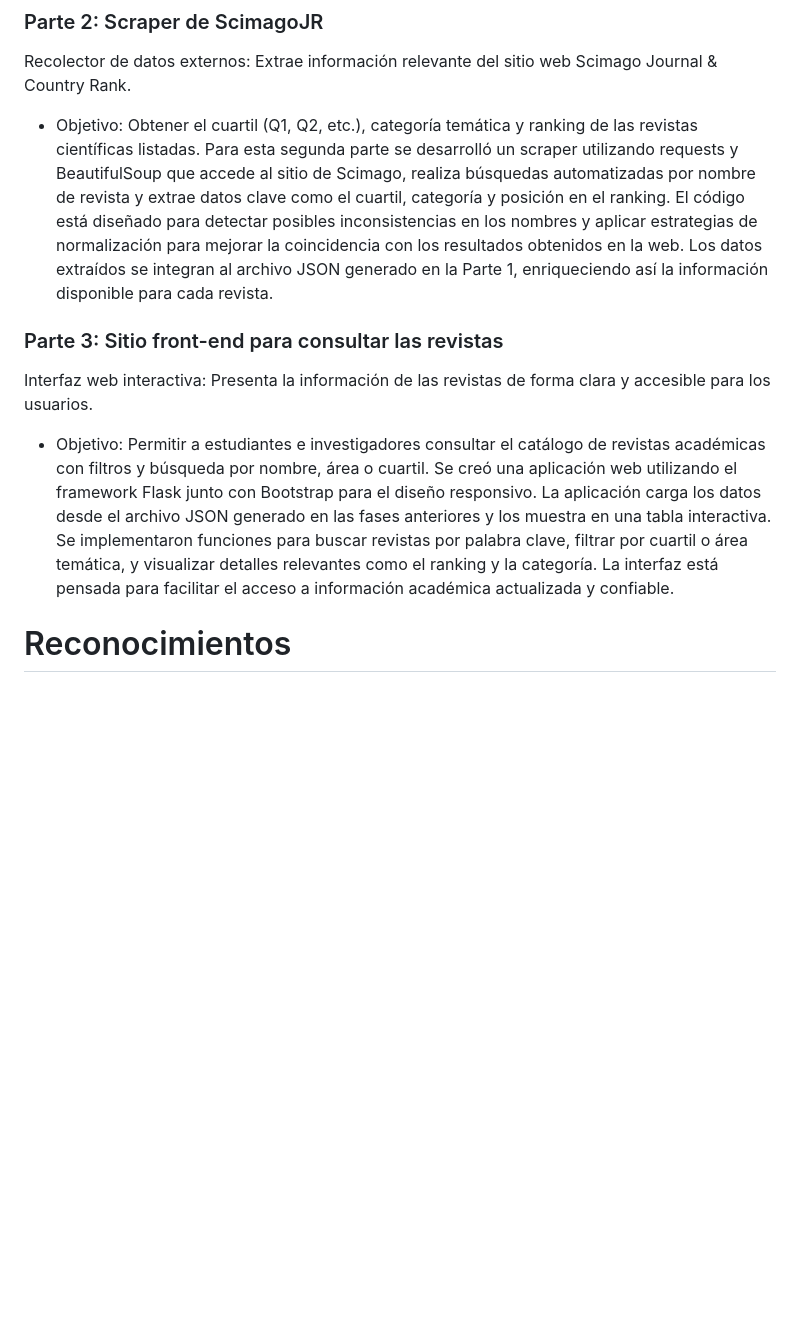
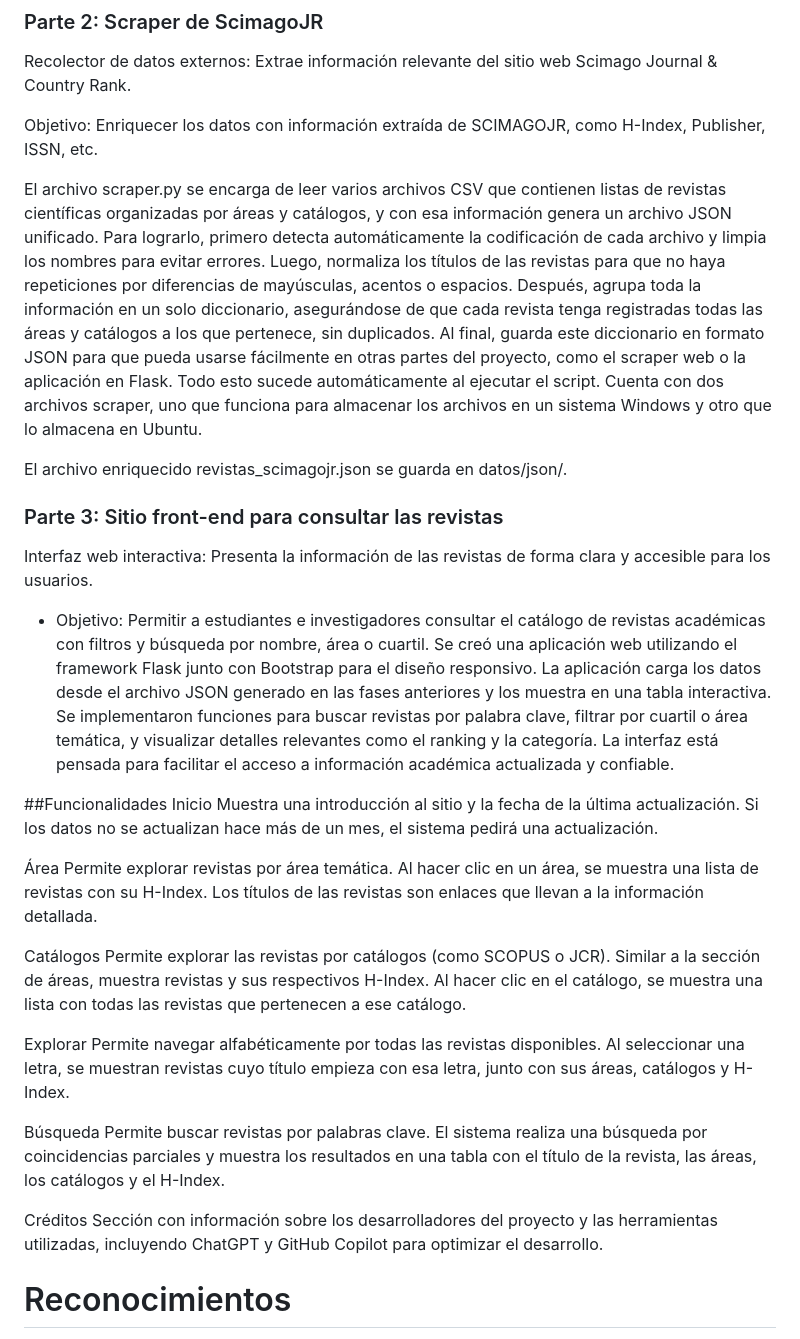
Before and after one commit to chxrry619/ProyectoFinalDS42025, a Markdown page: README.md, the part around the change printed below. Rendered like a GitHub page; blank space fills up the shorter version.

```diff
--- a/README.md
+++ b/README.md
@@ -19,14 +43,37 @@ Estructura de entrada:
 ### Parte 2: Scraper de ScimagoJR
 Recolector de datos externos: Extrae información relevante del sitio web Scimago Journal & Country Rank.
 
-- Objetivo: Obtener el cuartil (Q1, Q2, etc.), categoría temática y ranking de las revistas científicas listadas.
-Para esta segunda parte se desarrolló un scraper utilizando requests y BeautifulSoup que accede al sitio de Scimago, realiza búsquedas automatizadas por nombre de revista y extrae datos clave como el cuartil, categoría y posición en el ranking. El código está diseñado para detectar posibles inconsistencias en los nombres y aplicar estrategias de normalización para mejorar la coincidencia con los resultados obtenidos en la web. Los datos extraídos se integran al archivo JSON generado en la Parte 1, enriqueciendo así la información disponible para cada revista.
+Objetivo: Enriquecer los datos con información extraída de SCIMAGOJR, como H-Index, Publisher, ISSN, etc.
+
+El archivo scraper.py se encarga de leer varios archivos CSV que contienen listas de revistas científicas organizadas por áreas y catálogos, y con esa información genera un archivo JSON unificado. Para lograrlo, primero detecta automáticamente la codificación de cada archivo y limpia los nombres para evitar errores. Luego, normaliza los títulos de las revistas para que no haya repeticiones por diferencias de mayúsculas, acentos o espacios. Después, agrupa toda la información en un solo diccionario, asegurándose de que cada revista tenga registradas todas las áreas y catálogos a los que pertenece, sin duplicados. Al final, guarda este diccionario en formato JSON para que pueda usarse fácilmente en otras partes del proyecto, como el scraper web o la aplicación en Flask. Todo esto sucede automáticamente al ejecutar el script.
+Cuenta con dos archivos scraper, uno que funciona para almacenar los archivos en un sistema Windows y otro que lo almacena en Ubuntu.
+
+El archivo enriquecido revistas_scimagojr.json se guarda en datos/json/.
 
 ### Parte 3: Sitio front-end para consultar las revistas
 Interfaz web interactiva: Presenta la información de las revistas de forma clara y accesible para los usuarios.
 
 - Objetivo: Permitir a estudiantes e investigadores consultar el catálogo de revistas académicas con filtros y búsqueda por nombre, área o cuartil.
 Se creó una aplicación web utilizando el framework Flask junto con Bootstrap para el diseño responsivo. La aplicación carga los datos desde el archivo JSON generado en las fases anteriores y los muestra en una tabla interactiva. Se implementaron funciones para buscar revistas por palabra clave, filtrar por cuartil o área temática, y visualizar detalles relevantes como el ranking y la categoría. La interfaz está pensada para facilitar el acceso a información académica actualizada y confiable.
+
+##Funcionalidades
+Inicio
+Muestra una introducción al sitio y la fecha de la última actualización. Si los datos no se actualizan hace más de un mes, el sistema pedirá una actualización.
+
+Área
+Permite explorar revistas por área temática. Al hacer clic en un área, se muestra una lista de revistas con su H-Index. Los títulos de las revistas son enlaces que llevan a la información detallada.
+
+Catálogos
+Permite explorar las revistas por catálogos (como SCOPUS o JCR). Similar a la sección de áreas, muestra revistas y sus respectivos H-Index. Al hacer clic en el catálogo, se muestra una lista con todas las revistas que pertenecen a ese catálogo.
+
+Explorar
+Permite navegar alfabéticamente por todas las revistas disponibles. Al seleccionar una letra, se muestran revistas cuyo título empieza con esa letra, junto con sus áreas, catálogos y H-Index.
+
+Búsqueda
+Permite buscar revistas por palabras clave. El sistema realiza una búsqueda por coincidencias parciales y muestra los resultados en una tabla con el título de la revista, las áreas, los catálogos y el H-Index.
+
+Créditos
+Sección con información sobre los desarrolladores del proyecto y las herramientas utilizadas, incluyendo ChatGPT y GitHub Copilot para optimizar el desarrollo.
 
 # Reconocimientos
 Este proyecto utilizó GitHub Copilot Y ChatGPT para:
```
Also changed, not shown: other parts of README.md (+29 -5 lines).
